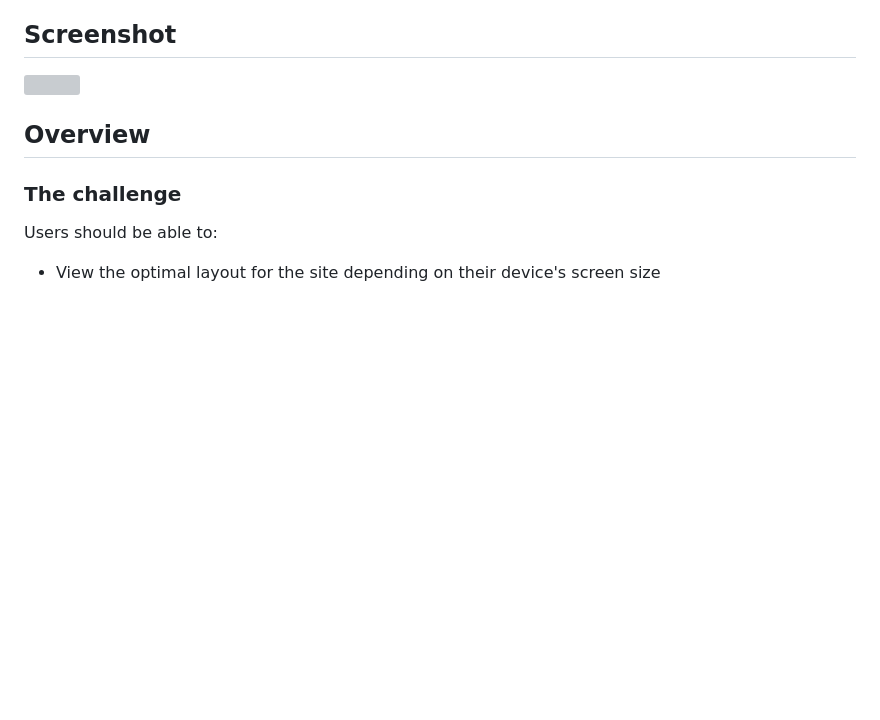
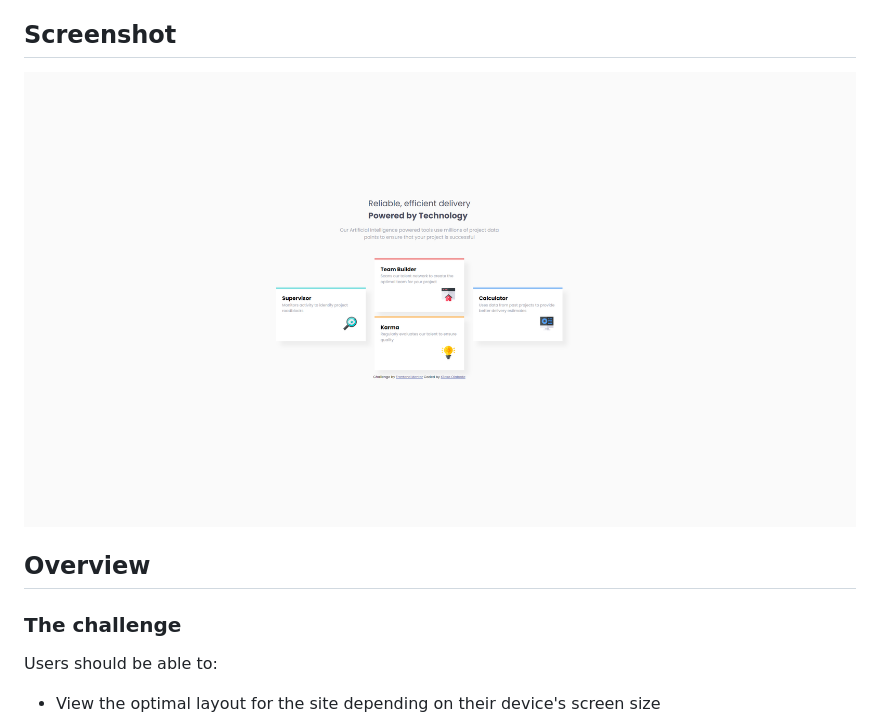
Before and after one commit to Great-kiola/Four-card-feature-section-fem, a Markdown page: README.md, the part around the change. Rendered like a GitHub page; pictures changed too: assets/Screenshot.png (added); blank space fills up the shorter version; grey boxes are pictures that could not be loaded.

```diff
--- a/README.md
+++ b/README.md
@@ -4,7 +4,7 @@ This is a solution to the [Four card feature section challenge on Frontend Mento
 
 ## Screenshot
 
-![](./screenshot.jpg)
+<img src="./assets/Screenshot.png" alt="Completed Design" width=900>
 
 ## Overview
 
```
Also changed, not shown: 2 other files.
